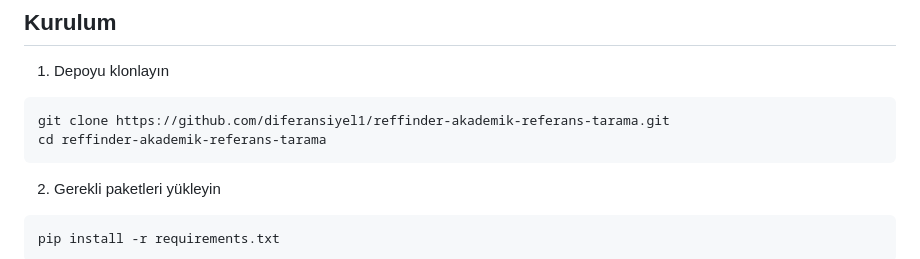
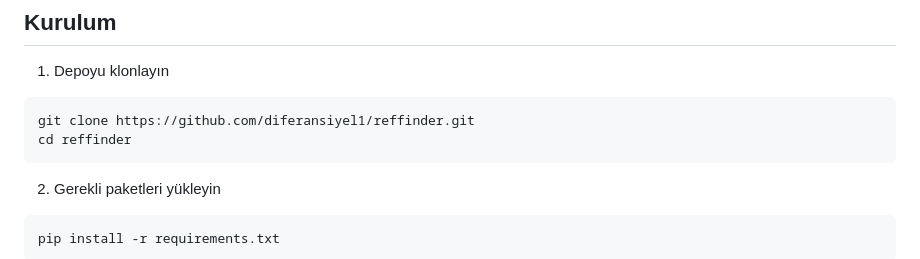
Before and after one commit to diferansiyel1/reffinder, a Markdown page: README.md, the part around one of its changes. Drawn GitHub-style.

Commit message:
README.md güncellendi: GitHub repo linkleri düzeltildi

````diff
--- a/README.md
+++ b/README.md
@@ -43,8 +43,8 @@ Bu uygulama, DeepSeek AI API kullanarak metinlerdeki akademik referansları otom
 
 1. Depoyu klonlayın
 ```bash
-git clone https://github.com/diferansiyel1/reffinder-akademik-referans-tarama.git
-cd reffinder-akademik-referans-tarama
+git clone https://github.com/diferansiyel1/reffinder.git
+cd reffinder
 ```
 
 2. Gerekli paketleri yükleyin
````
Also changed, not shown: other parts of README.md (+3 -3 lines).
